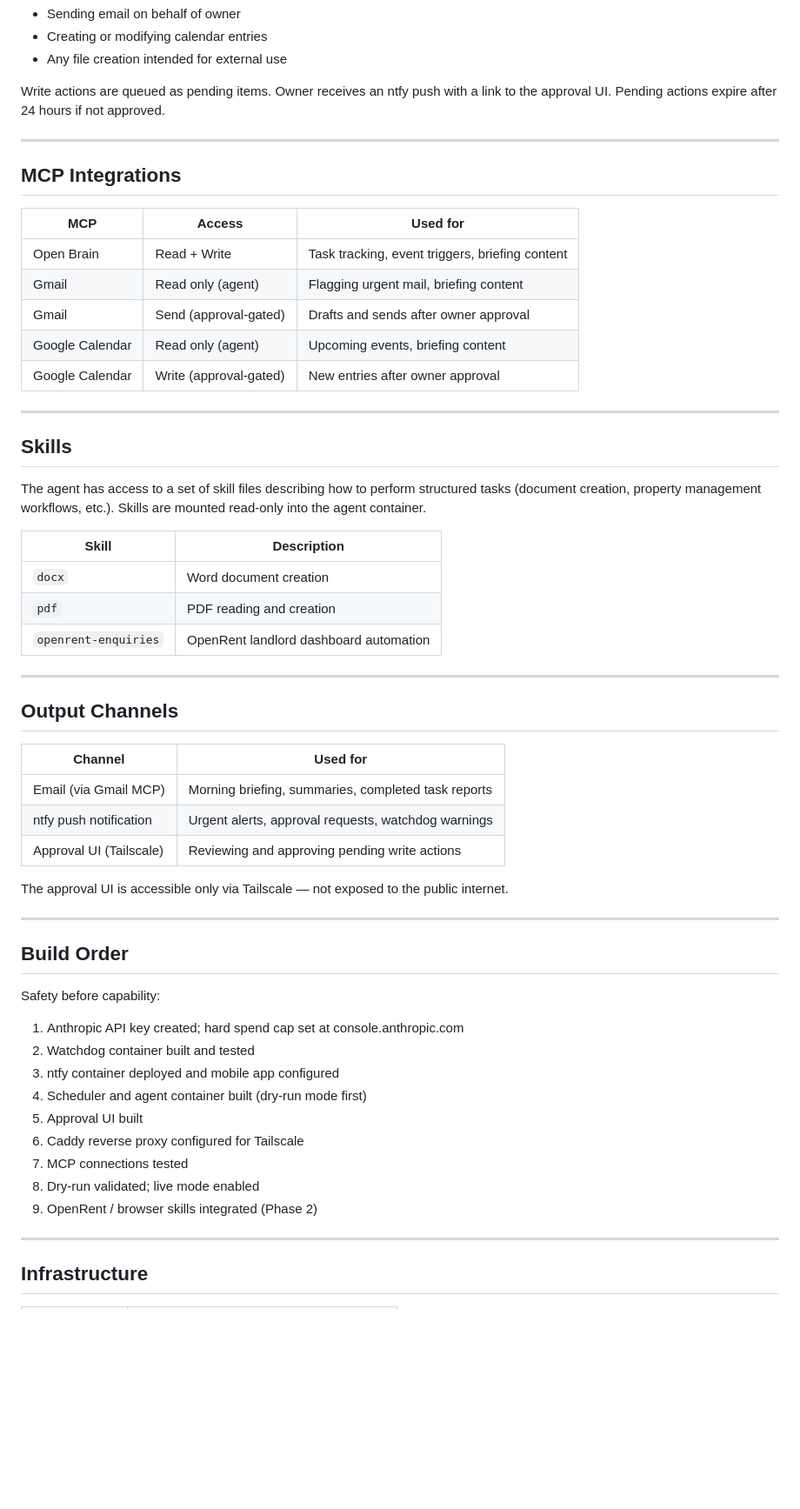
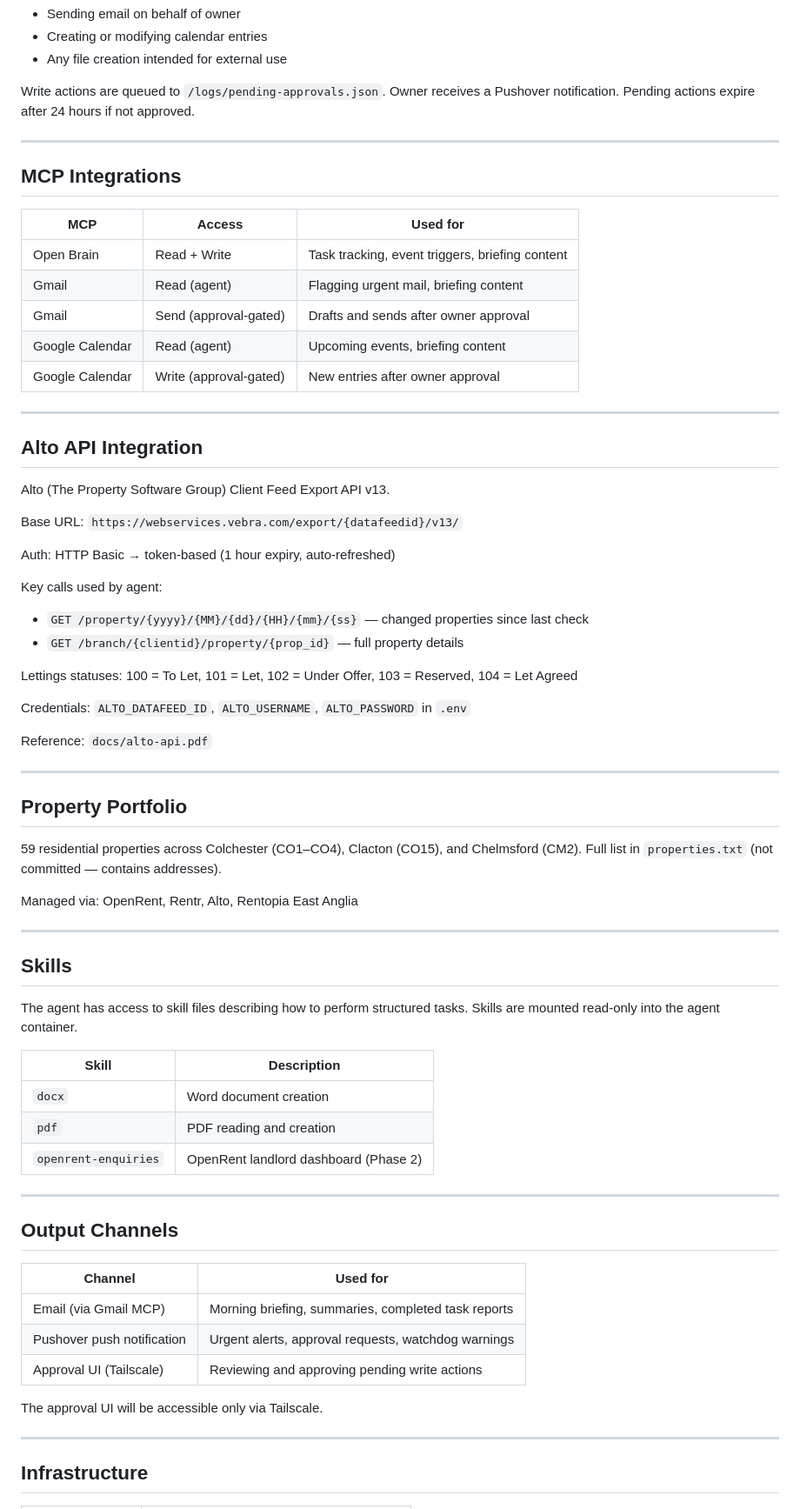
Before and after one commit to JohnMacrae/claude-nas-agent, a Markdown page: README.md, the part around one of its changes. Shown at 87% size. Rendered like a GitHub page; blank space fills up the shorter version.

```diff
--- a/README.md
+++ b/README.md
@@ -95,7 +113,7 @@ The agent distinguishes between **read** and **write** actions:
 - Creating or modifying calendar entries
 - Any file creation intended for external use
 
-Write actions are queued as pending items. Owner receives an ntfy push with a link to the approval UI. Pending actions expire after 24 hours if not approved.
+Write actions are queued to `/logs/pending-approvals.json`. Owner receives a Pushover notification. Pending actions expire after 24 hours if not approved.
 
 ---
 
@@ -104,22 +122,50 @@ Write actions are queued as pending items. Owner receives an ntfy push with a li
 | MCP | Access | Used for |
 |-----|--------|----------|
 | Open Brain | Read + Write | Task tracking, event triggers, briefing content |
-| Gmail | Read only (agent) | Flagging urgent mail, briefing content |
+| Gmail | Read (agent) | Flagging urgent mail, briefing content |
 | Gmail | Send (approval-gated) | Drafts and sends after owner approval |
-| Google Calendar | Read only (agent) | Upcoming events, briefing content |
+| Google Calendar | Read (agent) | Upcoming events, briefing content |
 | Google Calendar | Write (approval-gated) | New entries after owner approval |
+
+---
+
+## Alto API Integration
+
+Alto (The Property Software Group) Client Feed Export API v13.
+
+Base URL: `https://webservices.vebra.com/export/{datafeedid}/v13/`
+
+Auth: HTTP Basic → token-based (1 hour expiry, auto-refreshed)
+
+Key calls used by agent:
+- `GET /property/{yyyy}/{MM}/{dd}/{HH}/{mm}/{ss}` — changed properties since last check
+- `GET /branch/{clientid}/property/{prop_id}` — full property details
+
+Lettings statuses: 100 = To Let, 101 = Let, 102 = Under Offer, 103 = Reserved, 104 = Let Agreed
+
+Credentials: `ALTO_DATAFEED_ID`, `ALTO_USERNAME`, `ALTO_PASSWORD` in `.env`
+
+Reference: `docs/alto-api.pdf`
+
+---
+
+## Property Portfolio
+
+59 residential properties across Colchester (CO1–CO4), Clacton (CO15), and Chelmsford (CM2). Full list in `properties.txt` (not committed — contains addresses).
+
+Managed via: OpenRent, Rentr, Alto, Rentopia East Anglia
 
 ---
 
 ## Skills
 
-The agent has access to a set of skill files describing how to perform structured tasks (document creation, property management workflows, etc.). Skills are mounted read-only into the agent container.
+The agent has access to skill files describing how to perform structured tasks. Skills are mounted read-only into the agent container.
 
 | Skill | Description |
 |-------|-------------|
 | `docx` | Word document creation |
 | `pdf` | PDF reading and creation |
-| `openrent-enquiries` | OpenRent landlord dashboard automation |
+| `openrent-enquiries` | OpenRent landlord dashboard (Phase 2) |
 
 ---
 
@@ -128,26 +174,10 @@ The agent has access to a set of skill files describing how to perform structure
 | Channel | Used for |
 |---------|----------|
 | Email (via Gmail MCP) | Morning briefing, summaries, completed task reports |
-| ntfy push notification | Urgent alerts, approval requests, watchdog warnings |
+| Pushover push notification | Urgent alerts, approval requests, watchdog warnings |
 | Approval UI (Tailscale) | Reviewing and approving pending write actions |
 
-The approval UI is accessible only via Tailscale — not exposed to the public internet.
-
----
-
-## Build Order
-
-Safety before capability:
-
-1. Anthropic API key created; hard spend cap set at console.anthropic.com
-2. Watchdog container built and tested
-3. ntfy container deployed and mobile app configured
-4. Scheduler and agent container built (dry-run mode first)
-5. Approval UI built
-6. Caddy reverse proxy configured for Tailscale
-7. MCP connections tested
-8. Dry-run validated; live mode enabled
-9. OpenRent / browser skills integrated (Phase 2)
+The approval UI will be accessible only via Tailscale.
 
 ---
 
```
Also changed, not shown: other parts of README.md (+60 -27 lines).
